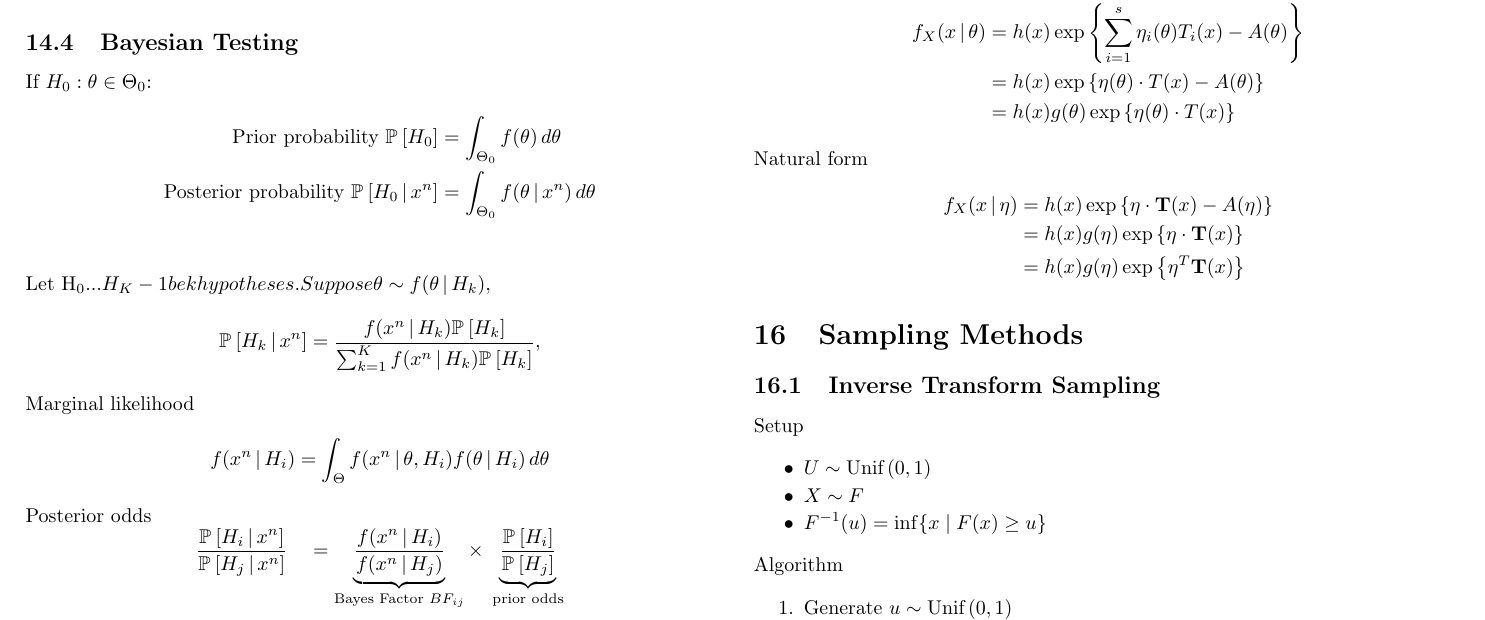
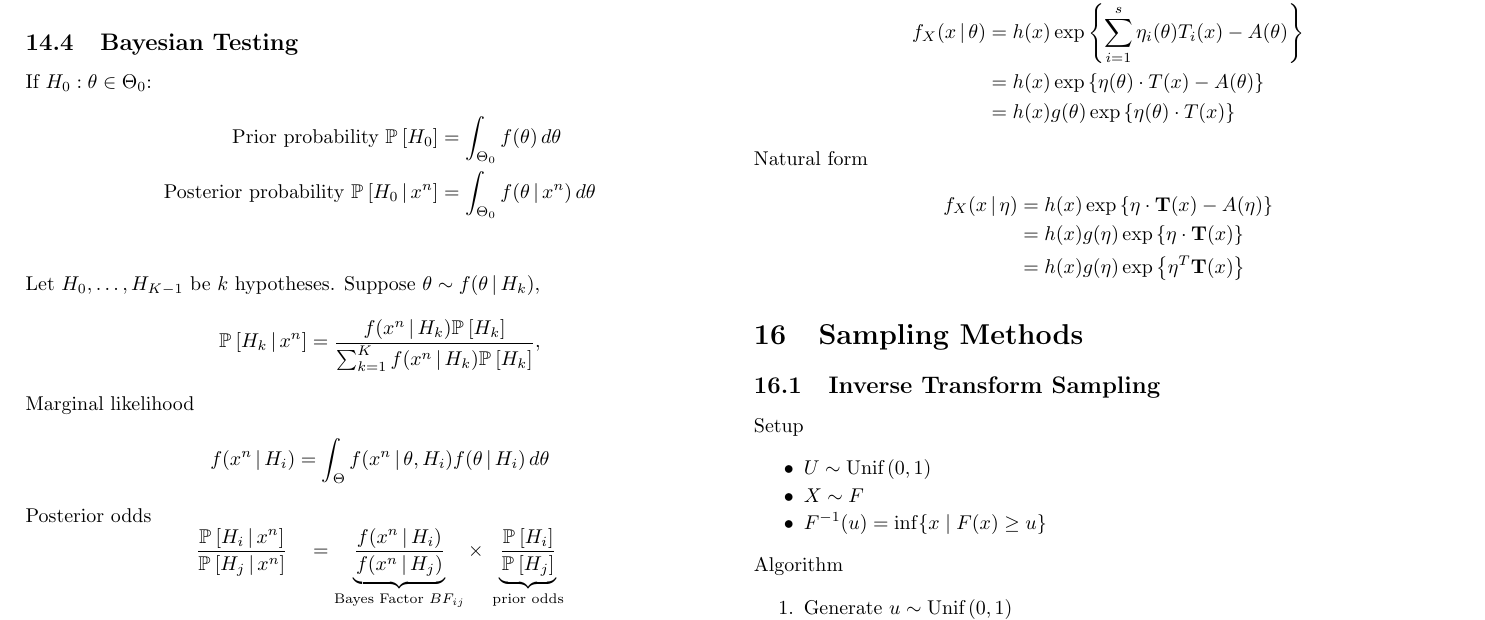
Before and after one commit to mavam/stat-cookbook, a LaTeX document (cookbook.tex): part of page 16 of 29, cut so that both start at the same text. Compiled offline with pdfLaTeX; a LaTeX package or settings file that is missing is left out.

Commit message:
Fix build issue.

```diff
--- a/cookbook.tex
+++ b/cookbook.tex
@@ -1307,7 +1307,7 @@ $R_n$ \T{is unimodal} \imp $R_n$ \T{is an interval}
     &= \int_{\Theta_0} f(\theta\giv x^n)\,d\theta\\
 \end{align*}
 
-\T{Let H_0...H_K-1 be k hypotheses}.
+\T{Let} $H_0, \dots, H_{K-1}$ \T{be} $k$ \T{hypotheses}.
 \T{Suppose} $\theta \dist f(\theta\giv H_k)$,
 \[\Pr{H_k\giv x^n}
 = \frac{f(x^n\giv H_k)\Pr{H_k}}{\sum_{k=1}^K f(x^n\giv H_k)\Pr{H_k}},\]
```
